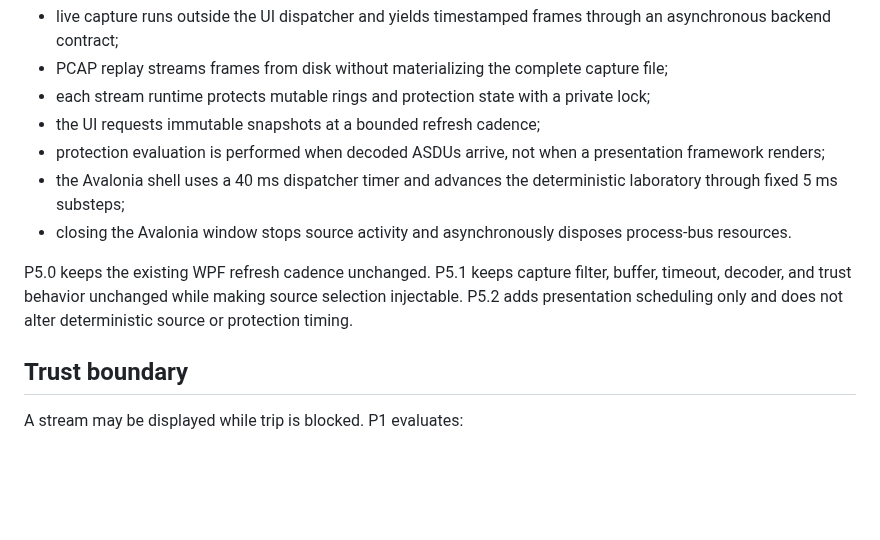
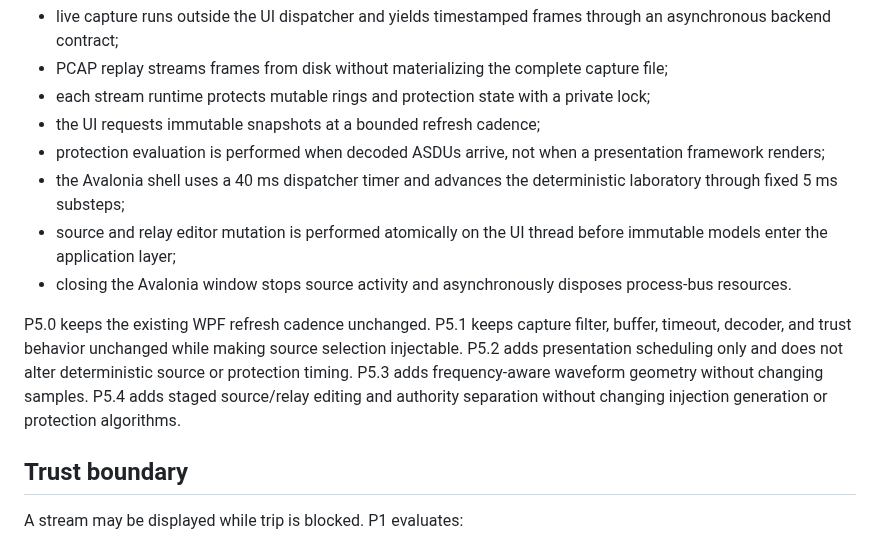
Before and after one commit to masarray/arvrel, a Markdown page: docs/ARCHITECTURE.md, the part around one of its changes. Rendered like a GitHub page; blank space fills up the shorter version.

```diff
--- a/docs/ARCHITECTURE.md
+++ b/docs/ARCHITECTURE.md
@@ -114,9 +136,10 @@ immutable UI snapshot and JSON evidence
 - the UI requests immutable snapshots at a bounded refresh cadence;
 - protection evaluation is performed when decoded ASDUs arrive, not when a presentation framework renders;
 - the Avalonia shell uses a 40 ms dispatcher timer and advances the deterministic laboratory through fixed 5 ms substeps;
+- source and relay editor mutation is performed atomically on the UI thread before immutable models enter the application layer;
 - closing the Avalonia window stops source activity and asynchronously disposes process-bus resources.
 
-P5.0 keeps the existing WPF refresh cadence unchanged. P5.1 keeps capture filter, buffer, timeout, decoder, and trust behavior unchanged while making source selection injectable. P5.2 adds presentation scheduling only and does not alter deterministic source or protection timing.
+P5.0 keeps the existing WPF refresh cadence unchanged. P5.1 keeps capture filter, buffer, timeout, decoder, and trust behavior unchanged while making source selection injectable. P5.2 adds presentation scheduling only and does not alter deterministic source or protection timing. P5.3 adds frequency-aware waveform geometry without changing samples. P5.4 adds staged source/relay editing and authority separation without changing injection generation or protection algorithms.
 
 ## Trust boundary
 
```
Also changed, not shown: other parts of docs/ARCHITECTURE.md (+25 -3 lines).
